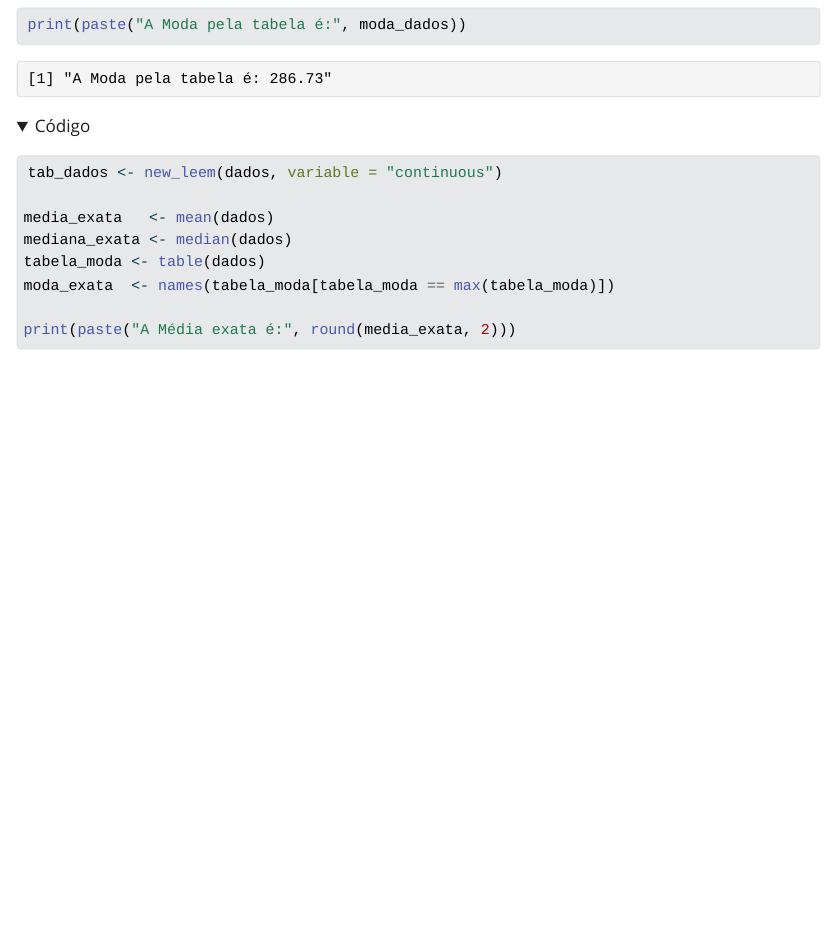
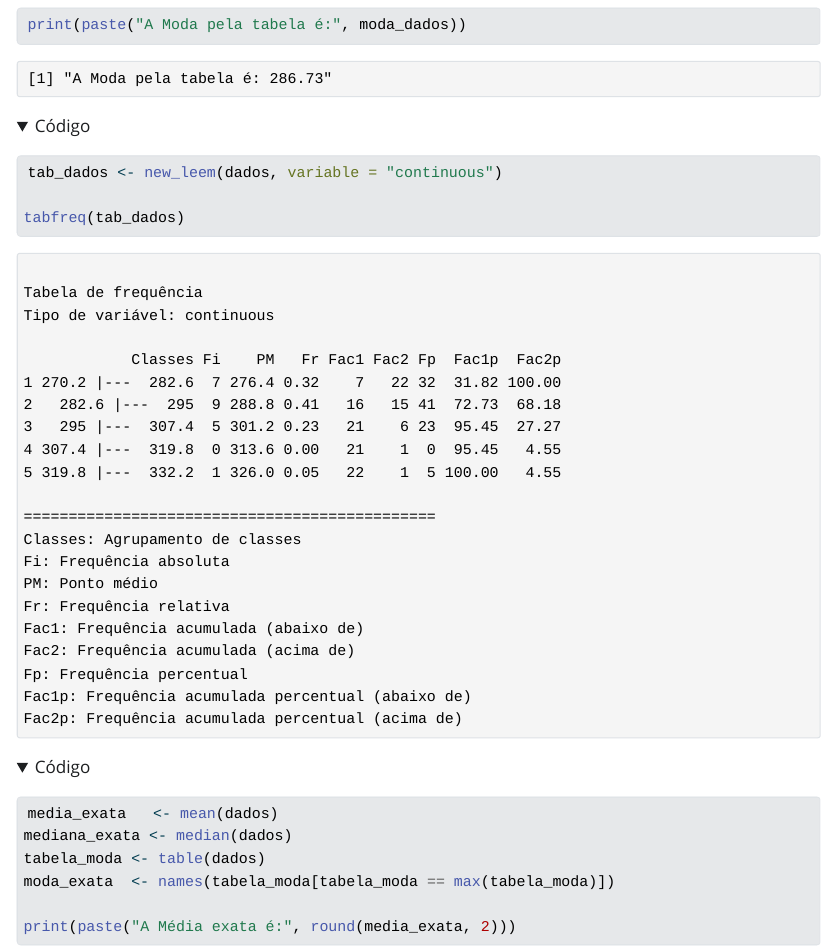
Before and after one commit to Maria-Eduarda-001/relatorio-estprob, a Quarto document (relatorio/rel01/index.qmd): the page in a window 1100 px wide, from 5530 px down. The pictures show the output file relatorio/rel01/index.html that the author committed with the source, opened offline; folded parts are opened; Quarto's library style sheets are replaced by a plain one without menus; long lines of code are wrapped.

Commit message:
Mostrando a tabela

```diff
--- a/relatorio/rel01/index.qmd
+++ b/relatorio/rel01/index.qmd
@@ -186,6 +186,8 @@ print(paste("A Moda pela tabela é:", moda_dados))
 
 tab_dados <- new_leem(dados, variable = "continuous")
 
+tabfreq(tab_dados)
+
 media_exata   <- mean(dados)
 mediana_exata <- median(dados)
 tabela_moda <- table(dados)
```
Also changed, not shown: relatorio/rel01/index.html.
